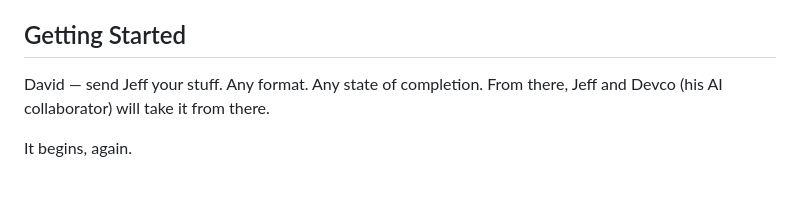
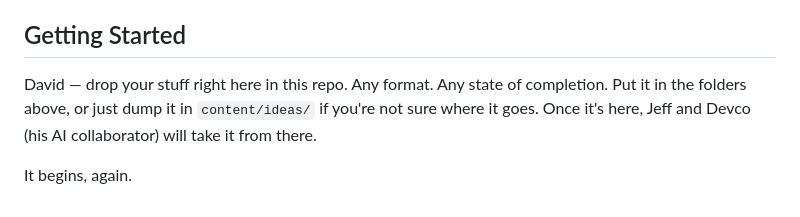
Before and after one commit to devcoband-ai/it-begins-again, a Markdown page: README.md, the part around the change. GitHub-like rendering.

Commit message:
Direct David to post content to the repo directly

```diff
--- a/README.md
+++ b/README.md
@@ -80,6 +80,6 @@ I'm a tool, not a replacement. Your ideas, your voice, your decisions. I just ma
 
 ## Getting Started
 
-David — send Jeff your stuff. Any format. Any state of completion. From there, Jeff and Devco (his AI collaborator) will take it from there.
+David — drop your stuff right here in this repo. Any format. Any state of completion. Put it in the folders above, or just dump it in `content/ideas/` if you're not sure where it goes. Once it's here, Jeff and Devco (his AI collaborator) will take it from there.
 
 It begins, again.
```
